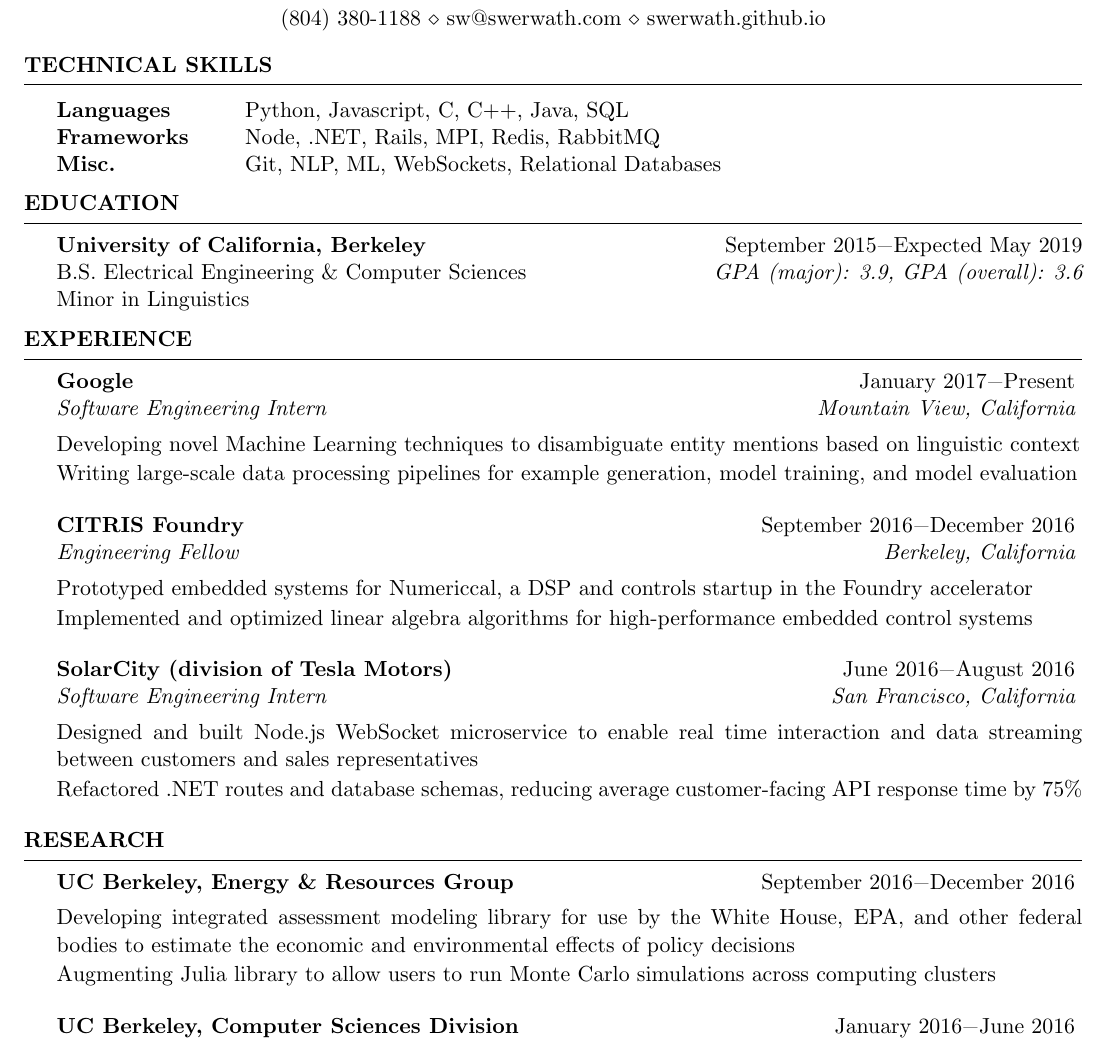
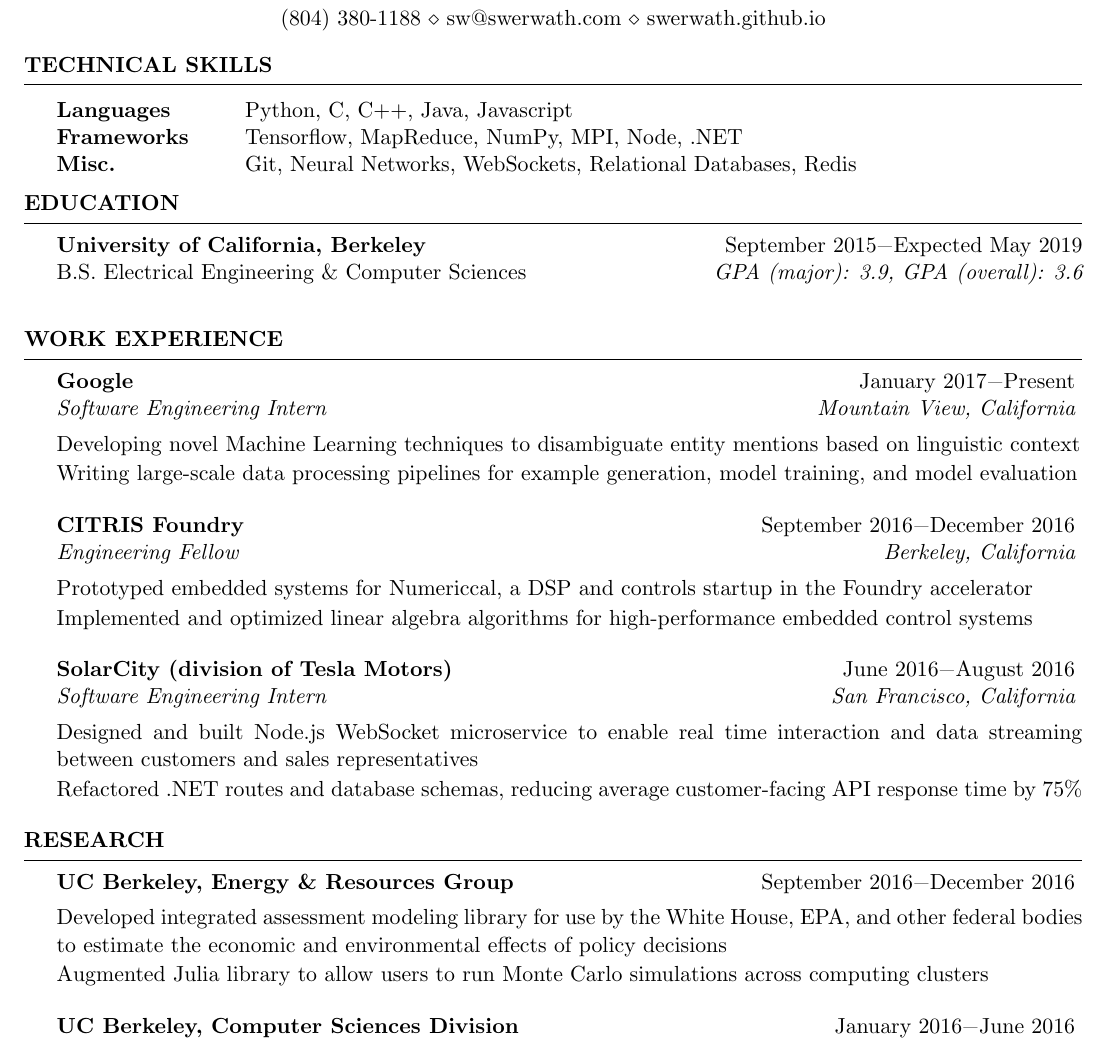
Before and after one commit to swerwath/swerwath.github.io, a LaTeX CV (resume/ScottWerwathResume.tex): part of the page, cut so that both start at the same text. Compiled offline with pdfLaTeX.

Commit message:
Technical skills

```diff
--- a/resume/ScottWerwathResume.tex
+++ b/resume/ScottWerwathResume.tex
@@ -35,9 +35,9 @@
 
 \begin{rSection}{Technical Skills}
 \begin{tabular}{ @{} >{\bfseries}l @{\hspace{6ex}} l }
-Languages & Python, Javascript, C, C++, Java, SQL \\
-Frameworks & Node, .NET, Rails, MPI, Redis, RabbitMQ \\
-Misc. & Git, NLP, ML, WebSockets, Relational Databases
+Languages & Python, C, C++, Java, Javascript \\
+Frameworks & Tensorflow, MapReduce, NumPy, MPI, Node, .NET \\
+Misc. & Git, Neural Networks, WebSockets, Relational Databases, Redis
 \end{tabular}
 
 \end{rSection}
@@ -50,7 +50,6 @@ Misc. & Git, NLP, ML, WebSockets, Relational Databases
 
 {\bf University of California, Berkeley} \hfill {September 2015\textminus Expected May 2019} \\
 B.S. Electrical Engineering \& Computer Sciences \hfill {\em GPA (major): 3.9, GPA (overall): 3.6}\\
-Minor in Linguistics
 
 \end{rSection}
 
@@ -58,7 +57,7 @@ Minor in Linguistics
 %	WORK EXPERIENCE SECTION
 %----------------------------------------------------------------------------------------
 
-\begin{rSection}{Experience}
+\begin{rSection}{Work Experience}
 \begin{rSubsection}{Google}{January 2017\textminus Present}{Software Engineering Intern}{Mountain View, California}
 \item[] Developing novel Machine Learning techniques to disambiguate entity mentions based on linguistic context
 \item[] Writing large-scale data processing pipelines for example generation, model training, and model evaluation
@@ -77,8 +76,8 @@ Minor in Linguistics
 
 \begin{rSection}{Research}
 \begin{rSubsection}{UC Berkeley, Energy \& Resources Group}{September 2016\textminus December 2016}{}{}
-\item[] Developing integrated assessment modeling library for use by the White House, EPA, and other federal bodies to estimate the economic and environmental effects of policy decisions
-\item[] Augmenting Julia library to allow users to run Monte Carlo simulations across computing clusters
+\item[] Developed integrated assessment modeling library for use by the White House, EPA, and other federal bodies to estimate the economic and environmental effects of policy decisions
+\item[] Augmented Julia library to allow users to run Monte Carlo simulations across computing clusters
 \end{rSubsection}
 \begin{rSubsection}{UC Berkeley, Computer Sciences Division}{January 2016\textminus June 2016}{}{}
 \item[] Identified main challenges in performing game analysis with distributed computing systems
```
Also changed, not shown: resume/ScottWerwathResume.pdf, 2 other files.
